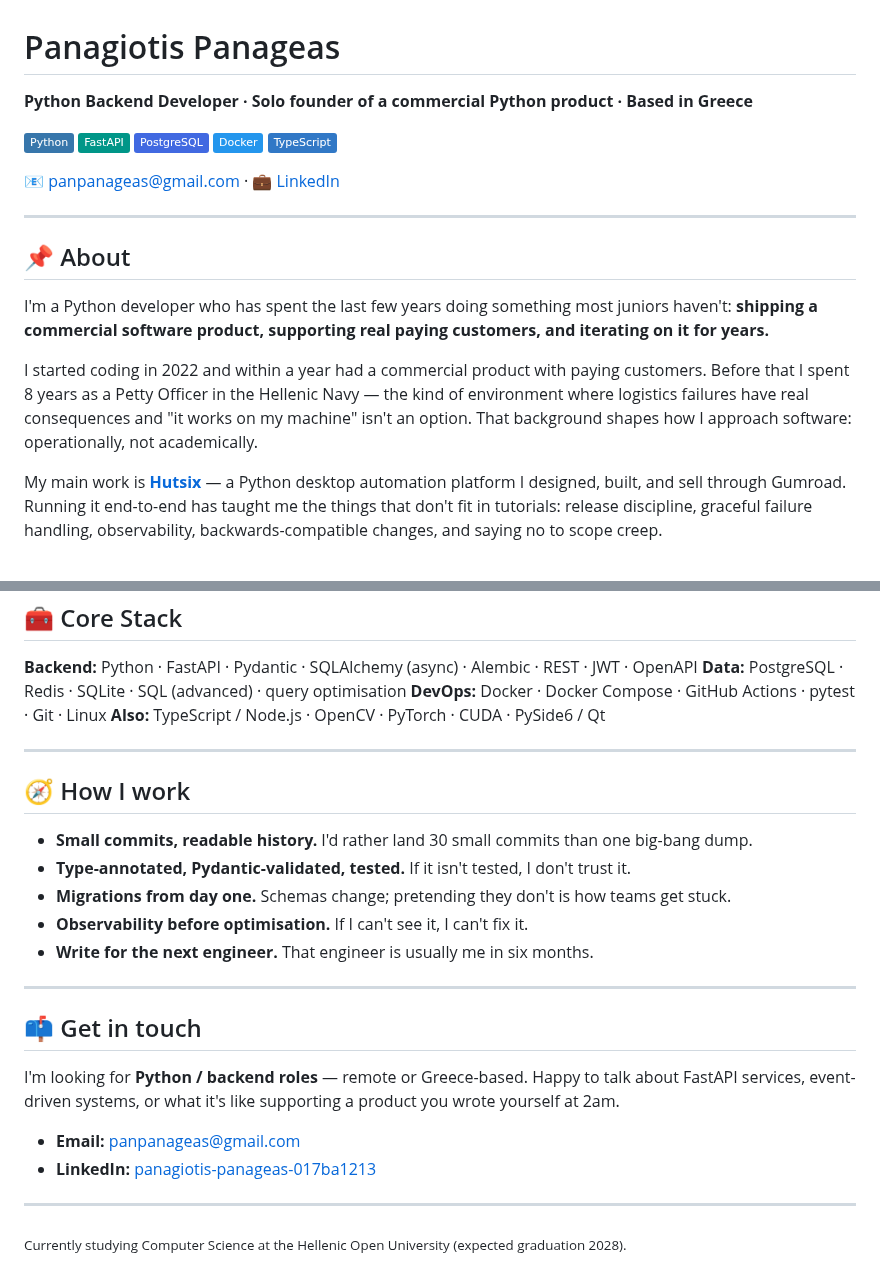
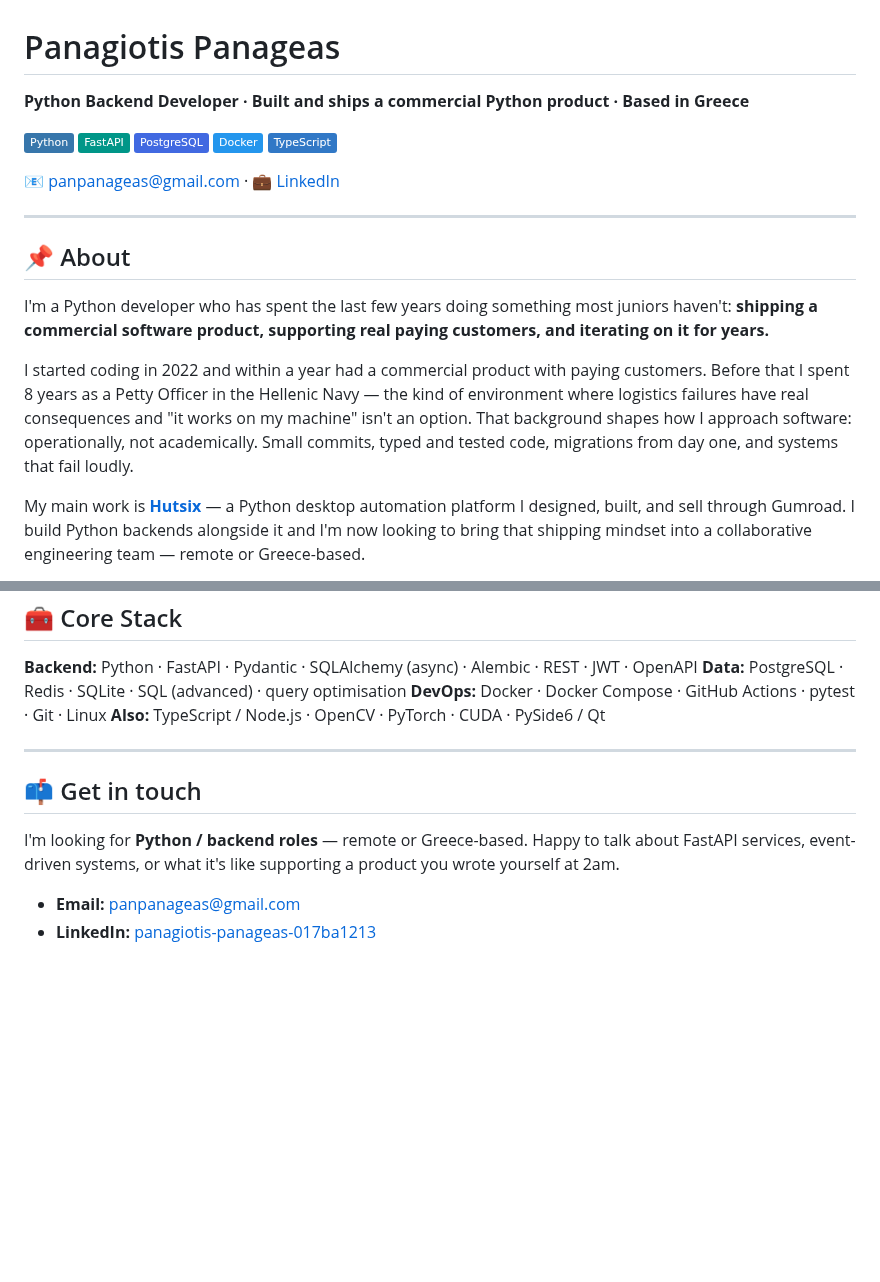
Before and after one commit to Archangel-77/Archangel-77, a Markdown page: README.md, 2 parts joined by grey strips. Drawn GitHub-style; badges without logos; blank space fills up the shorter version.

```diff
--- a/README.md
+++ b/README.md
@@ -1,6 +1,6 @@
 # Panagiotis Panageas
 
-**Python Backend Developer · Solo founder of a commercial Python product · Based in Greece**
+**Python Backend Developer · Built and ships a commercial Python product · Based in Greece**
 
 [![Python](https://img.shields.io/badge/Python-3776AB?logo=python&logoColor=white)](#)
 [![FastAPI](https://img.shields.io/badge/FastAPI-009688?logo=fastapi&logoColor=white)](#)
@@ -16,7 +16,7 @@
 
 I'm a Python developer who has spent the last few years doing something most juniors haven't: **shipping a commercial software product, supporting real paying customers, and iterating on it for years.**
 
-I started coding in 2022 and within a year had a commercial product with paying customers. Before that I spent 8 years as a Petty Officer in the Hellenic Navy — the kind of environment where logistics failures have real consequences and "it works on my machine" isn't an option. That background shapes how I approach software: operationally, not academically.
+I started coding in 2022 and within a year had a commercial product with paying customers. Before that I spent 8 years as a Petty Officer in the Hellenic Navy — the kind of environment where logistics failures have real consequences and "it works on my machine" isn't an option. That background shapes how I approach software: operationally, not academically. Small commits, typed and tested code, migrations from day one, and systems that fail loudly.
 
-My main work is **[Hutsix](https://github.com/Archangel-77/hutsix-public)** — a Python desktop automation platform I designed, built, and sell through Gumroad. Running it end-to-end has taught me the things that don't fit in tutorials: release discipline, graceful failure handling, observability, backwards-compatible changes, and saying no to scope creep.
+My main work is **[Hutsix](https://github.com/Archangel-77/hutsix-public)** — a Python desktop automation platform I designed, built, and sell through Gumroad. I build Python backends alongside it and I'm now looking to bring that shipping mindset into a collaborative engineering team — remote or Greece-based.
 
@@ -91,23 +92,9 @@ Eight years responsible for submarine logistics: managing critical supplies, coo
 
 ---
 
-## 🧭 How I work
-
-- **Small commits, readable history.** I'd rather land 30 small commits than one big-bang dump.
-- **Type-annotated, Pydantic-validated, tested.** If it isn't tested, I don't trust it.
-- **Migrations from day one.** Schemas change; pretending they don't is how teams get stuck.
-- **Observability before optimisation.** If I can't see it, I can't fix it.
-- **Write for the next engineer.** That engineer is usually me in six months.
-
----
-
 ## 📫 Get in touch
 
 I'm looking for **Python / backend roles** — remote or Greece-based. Happy to talk about FastAPI services, event-driven systems, or what it's like supporting a product you wrote yourself at 2am.
 
 - **Email:** [panpanageas@gmail.com](mailto:panpanageas@gmail.com)
 - **LinkedIn:** [panagiotis-panageas-017ba1213](https://www.linkedin.com/in/panagiotis-panageas-017ba1213)
-
----
-
-<sub>Currently studying Computer Science at the Hellenic Open University (expected graduation 2028).</sub>
```
Also changed, not shown: other parts of README.md (+6 -5 lines).
